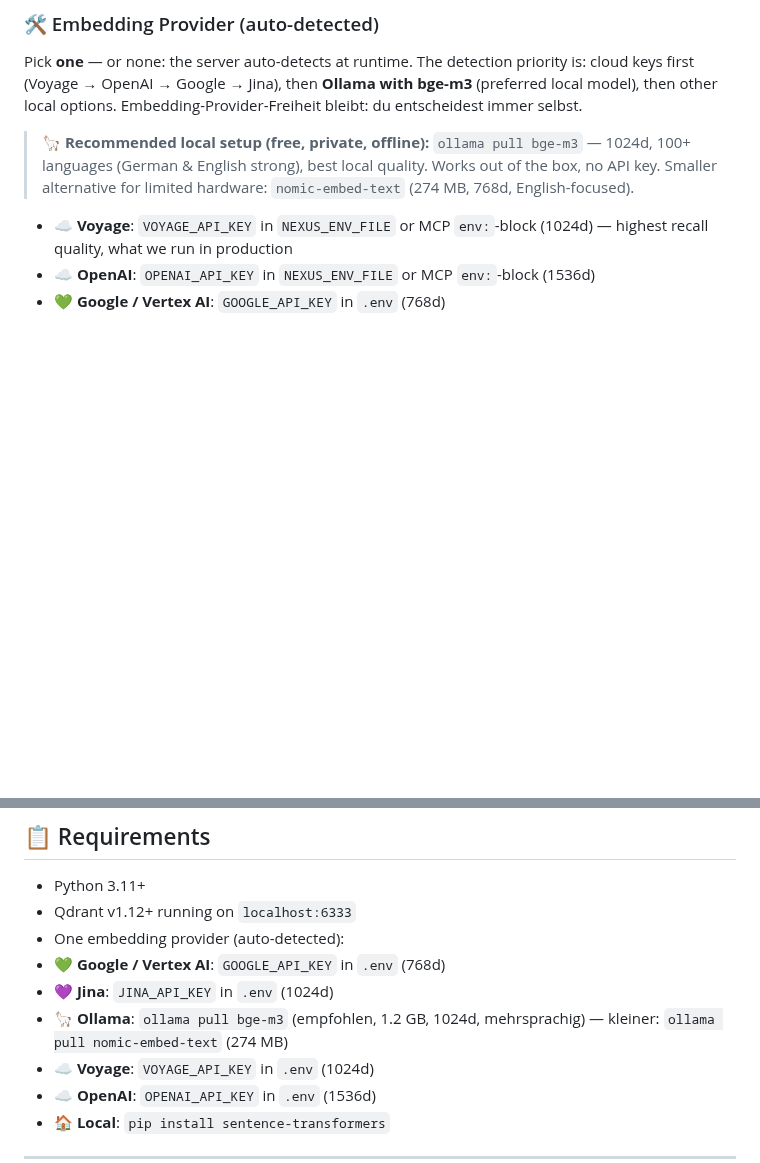
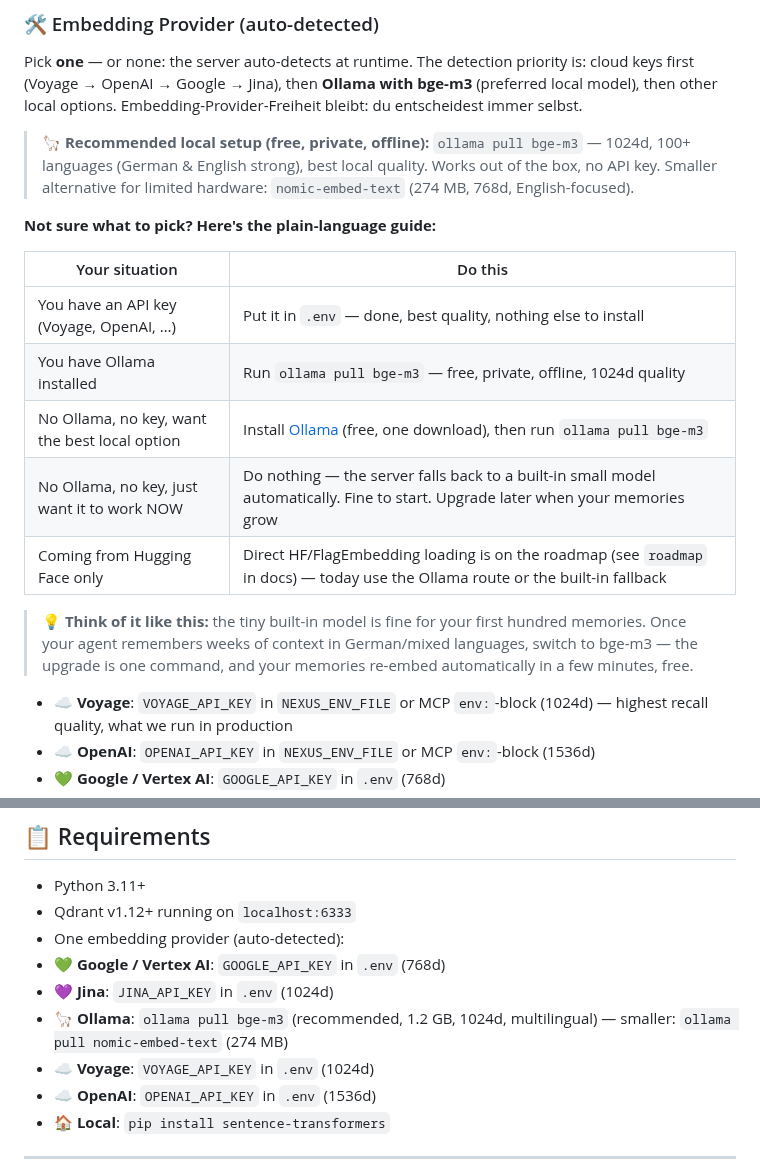
Before and after one commit to Neboy72/nexus-memory, a Markdown page: README.md, 2 parts joined by grey strips. Drawn GitHub-style; blank space fills up the shorter version.

Commit message:
docs(readme): plain-language provider guide for new users
- situation-based table: key? ollama? neither? -> what to do
- explains automatic built-in fallback explicitly ('fine to start, upgrade later')
- notes HuggingFace-direct route as roadmap item
- restores GitHub-language rule: 100% English (removed leftover German fragments from earlier commit)

```diff
--- a/README.md
+++ b/README.md
@@ -82,6 +82,18 @@ nexus-memory
 Pick **one** — or none: the server auto-detects at runtime. The detection priority is: cloud keys first (Voyage → OpenAI → Google → Jina), then **Ollama with bge-m3** (preferred local model), then other local options. Embedding-Provider-Freiheit bleibt: du entscheidest immer selbst.
 
 > **🦙 Recommended local setup (free, private, offline):** `ollama pull bge-m3` — 1024d, 100+ languages (German & English strong), best local quality. Works out of the box, no API key. Smaller alternative for limited hardware: `nomic-embed-text` (274 MB, 768d, English-focused).
+
+**Not sure what to pick? Here's the plain-language guide:**
+
+| Your situation | Do this |
+|---|---|
+| You have an API key (Voyage, OpenAI, …) | Put it in `.env` — done, best quality, nothing else to install |
+| You have Ollama installed | Run `ollama pull bge-m3` — free, private, offline, 1024d quality |
+| No Ollama, no key, want the best local option | Install [Ollama](https://ollama.com) (free, one download), then run `ollama pull bge-m3` |
+| No Ollama, no key, just want it to work NOW | Do nothing — the server falls back to a built-in small model automatically. Fine to start. Upgrade later when your memories grow |
+| Coming from Hugging Face only | Direct HF/FlagEmbedding loading is on the roadmap (see `roadmap` in docs) — today use the Ollama route or the built-in fallback |
+
+> 💡 **Think of it like this:** the tiny built-in model is fine for your first hundred memories. Once your agent remembers weeks of context in German/mixed languages, switch to bge-m3 — the upgrade is one command, and your memories re-embed automatically in a few minutes, free.
 
 - **☁️ Voyage**: `VOYAGE_API_KEY` in `NEXUS_ENV_FILE` or MCP `env:`-block (1024d) — highest recall quality, what we run in production
 - **☁️ OpenAI**: `OPENAI_API_KEY` in `NEXUS_ENV_FILE` or MCP `env:`-block (1536d)
@@ -633,7 +645,7 @@ pytest tests/ -v # 558 tests ✅
 - One embedding provider (auto-detected):
  - **💚 Google / Vertex AI**: `GOOGLE_API_KEY` in `.env` (768d)
  - **💜 Jina**: `JINA_API_KEY` in `.env` (1024d)
- - **🦙 Ollama**: `ollama pull bge-m3` (empfohlen, 1.2 GB, 1024d, mehrsprachig) — kleiner: `ollama pull nomic-embed-text` (274 MB)
+ - **🦙 Ollama**: `ollama pull bge-m3` (recommended, 1.2 GB, 1024d, multilingual) — smaller: `ollama pull nomic-embed-text` (274 MB)
  - **☁️ Voyage**: `VOYAGE_API_KEY` in `.env` (1024d)
  - **☁️ OpenAI**: `OPENAI_API_KEY` in `.env` (1536d)
  - **🏠 Local**: `pip install sentence-transformers`
```
